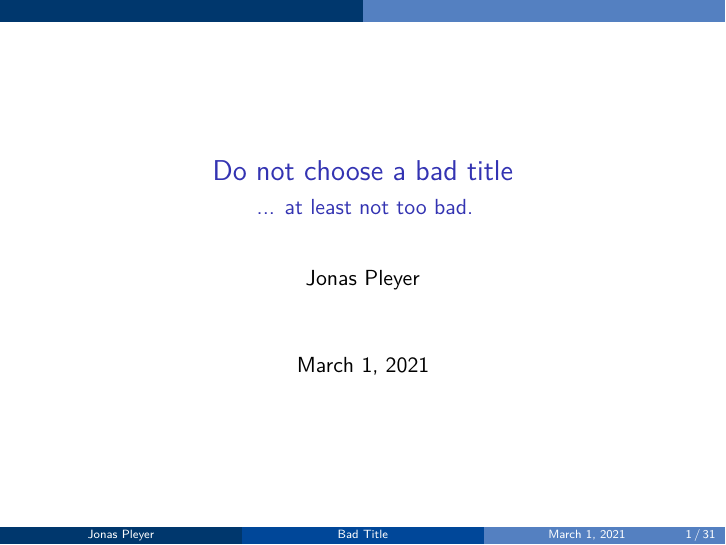
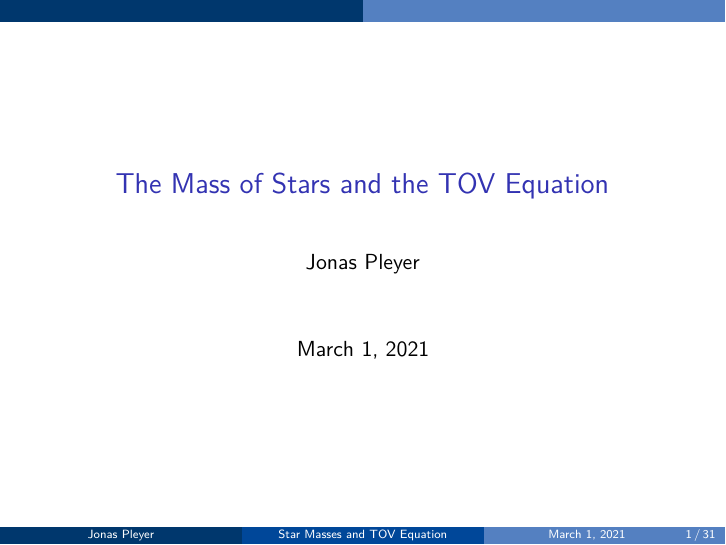
Before and after one commit to jonaspleyer/MasterThesis-Talk, LaTeX slides (main.tex): page 1 of 31. Compiled offline with pdfLaTeX.

Commit message:
Added title and updated formatting options.

```diff
--- a/main.tex
+++ b/main.tex
@@ -2,11 +2,12 @@
 \usepackage[utf8]{inputenc}
 
 \usepackage {amssymb}
+\usepackage {amsthm}
 \usepackage [english]{babel}
 \usepackage [sorting=none, style=alphabetic, citestyle=alphabetic, url=false, backend=biber]
 			{biblatex}
 \usepackage {booktabs}
-\usepackage [skip=0pt]{caption}
+\usepackage [skip=0pt, belowskip=0pt]{caption}
 \usepackage {csquotes}
 \usepackage [T1]{fontenc}
 \usepackage {graphicx}
@@ -36,23 +39,23 @@
 % Specify TopRule and Bottomrule Thickness for booktabs usepackage
 \renewcommand{\heavyrulewidth}{2pt}
 
+% Define colors of the university Freiburg hy their html value
 \definecolor{Uni-Fr-Red}{HTML}{C41330}
 \definecolor{Uni-Fr-Dark-Blue}{HTML}{00376d}
 \definecolor{Uni-Fr-Mid-Blue}{HTML}{004799}
 \definecolor{Uni-Fr-Light-Blue}{HTML}{5480c1}
-
+% Apply those colors to the presentation
 \setbeamercolor{normal text}{fg=black,bg=Uni-Fr-Light-Blue!30}
 \setbeamercolor{alerted text}{fg=black}
 \setbeamercolor{example text}{fg=black}
-
 \setbeamercolor{background canvas}{fg=Uni-Fr-Light-Blue, bg=white}
-
 \setbeamercolor{palette primary}{fg=white, bg=Uni-Fr-Light-Blue}
 \setbeamercolor{palette secondary}{fg=white, bg=Uni-Fr-Mid-Blue}
 \setbeamercolor{palette tertiary}{fg=white, bg=Uni-Fr-Dark-Blue}
 
-\title[Bad Title]{Do not choose a bad title}
-\subtitle{... at least not too bad.}
+% choose a very! good title
+\title[Star Masses and TOV Equation]{The Mass of Stars and the TOV Equation}
+% \subtitle{... at least not too bad.}
 
 % For short you could for example use the last name only, it's optional as is
 % the short title
@@ -89,9 +91,6 @@
 \newcommand{\R}{\mathbb{R}}
 \newcommand{\e}{\mathit{e}}
 \newcommand{\RP}{\mathbb{R}\text{P}}
-
-% Define new command for nice underbraces
-\newcommand\ubf{\kern-2\tabcolsep\upbracefill\kern-2\tabcolsep}
 
 % If you want that at the beginning of each section the table of contents
 % is shown, I don't like it for short presentations
```
Also changed, not shown: main.tex (5 more changed lines).
